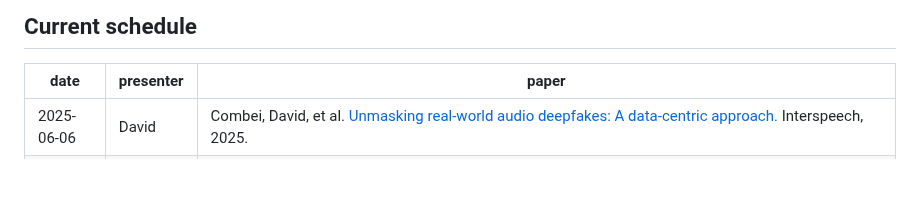
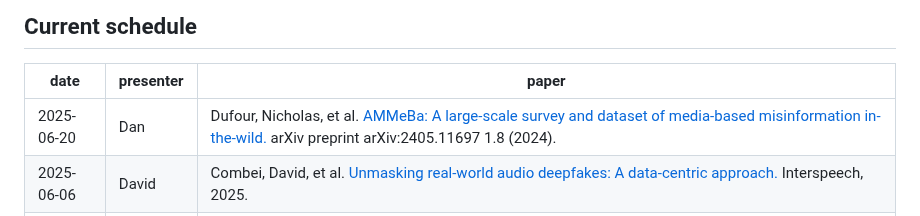
Before and after one commit to aletheia-group/reading-group, a Markdown page: README.md, the part around the change. Rendered like a GitHub page; blank space fills up the shorter version.

```diff
--- a/README.md
+++ b/README.md
@@ -11,6 +11,7 @@
 
 | date | presenter | paper |
 |------|-----------|-------|
+| 2025-06-20 | Dan | Dufour, Nicholas, et al. [AMMeBa: A large-scale survey and dataset of media-based misinformation in-the-wild.](https://arxiv.org/pdf/2405.11697) arXiv preprint arXiv:2405.11697 1.8 (2024). |
 | 2025-06-06 | David | Combei, David, et al. [Unmasking real-world audio deepfakes: A data-centric approach.](https://arxiv.org/abs/2506.09606) Interspeech, 2025. |
 | 2025-05-23 | Ioana | Zhang, Zirui, _et al._ [I can hear you: Selective robust training for deepfake audio detection.](https://openreview.net/forum?id=2GcR9bO620) ICLR, 2025. |
 | 2025-05-09 | Teodor | Zhu, Yi, _et al._ [SLIM: Style-linguistics mismatch model for generalized audio deepfake detection.](https://arxiv.org/pdf/2407.18517) NeurIPS, 2024. |
```
